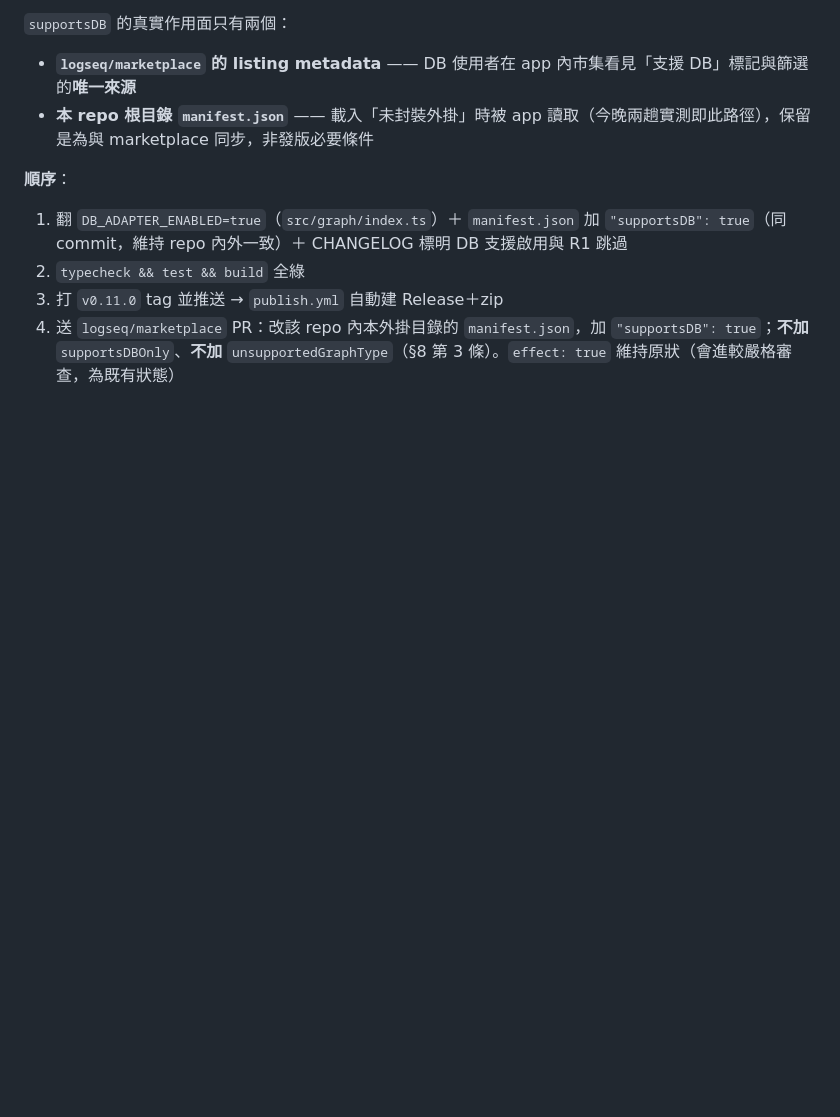
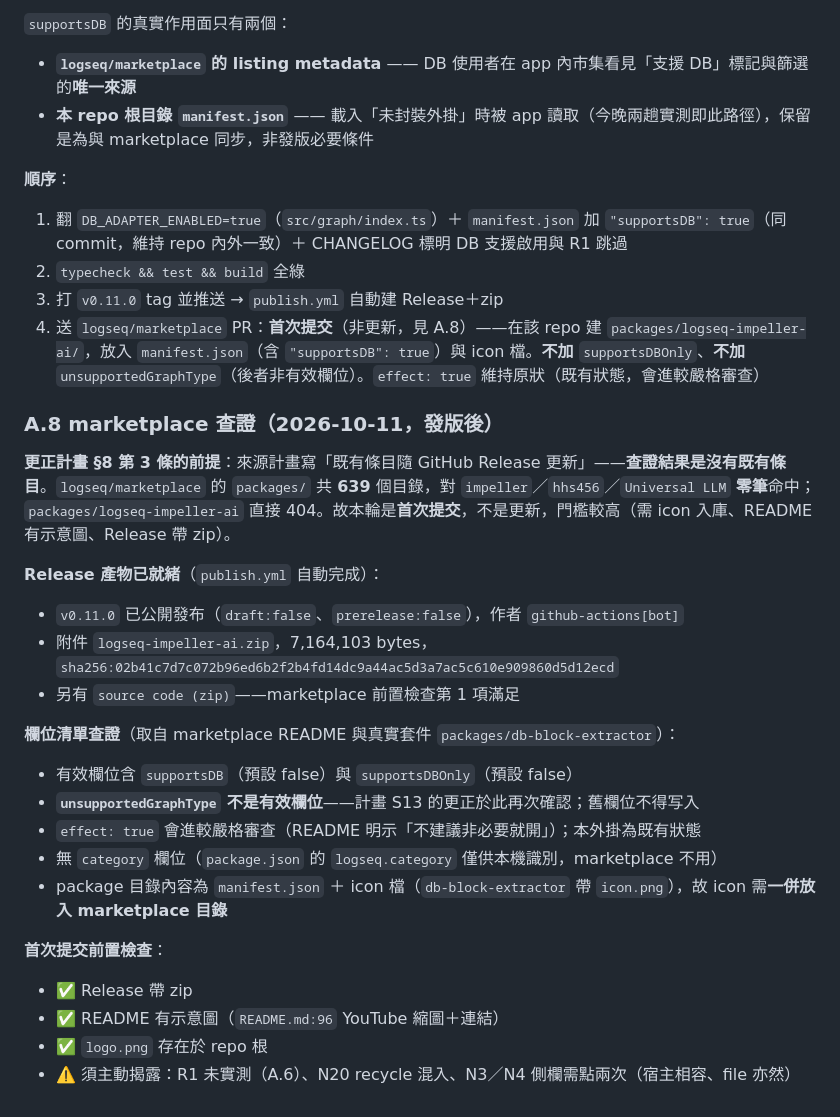
Before and after one commit to hhs456/logseq-impeller-ai, a Markdown page: .kilo/plans/phase1-graphadapter-impl-plan.md, the part around the change. Drawn GitHub-style; blank space fills up the shorter version.

Commit message:
docs(plan): appendix A.8 - marketplace facts (first submission, not an update)
Plan 8 item 3 assumed an existing listing. Verified false: 639 dirs under
logseq/marketplace/packages, zero hits for impeller/hhs456/'Universal LLM',
and packages/logseq-impeller-ai 404s. This is a first-time submission.

Also recorded: v0.11.0 release is live with logseq-impeller-ai.zip
(7164103 bytes, sha256 02b41c7d...); supportsDB and supportsDBOnly are valid
fields while unsupportedGraphType is NOT (re-confirms plan S13); the icon file
must be committed into the marketplace package dir alongside manifest.json.

```diff
--- a/.kilo/plans/phase1-graphadapter-impl-plan.md
+++ b/.kilo/plans/phase1-graphadapter-impl-plan.md
@@ -262,4 +262,26 @@ nightly 保留單一用途：beta 測出問題時，確認是否已在上游修
 1. 翻 `DB_ADAPTER_ENABLED=true`（`src/graph/index.ts`）＋ `manifest.json` 加 `"supportsDB": true`（同 commit，維持 repo 內外一致）＋ CHANGELOG 標明 DB 支援啟用與 R1 跳過
 2. `typecheck && test && build` 全綠
 3. 打 `v0.11.0` tag 並推送 → `publish.yml` 自動建 Release＋zip
-4. 送 `logseq/marketplace` PR：改該 repo 內本外掛目錄的 `manifest.json`，加 `"supportsDB": true`；**不加** `supportsDBOnly`、**不加** `unsupportedGraphType`（§8 第 3 條）。`effect: true` 維持原狀（會進較嚴格審查，為既有狀態）
+4. 送 `logseq/marketplace` PR：**首次提交**（非更新，見 A.8）——在該 repo 建 `packages/logseq-impeller-ai/`，放入 `manifest.json`（含 `"supportsDB": true`）與 icon 檔。**不加** `supportsDBOnly`、**不加** `unsupportedGraphType`（後者非有效欄位）。`effect: true` 維持原狀（既有狀態，會進較嚴格審查）
+
+### A.8 marketplace 查證（2026-10-11，發版後）
+
+**更正計畫 §8 第 3 條的前提**：來源計畫寫「既有條目隨 GitHub Release 更新」——**查證結果是沒有既有條目**。`logseq/marketplace` 的 `packages/` 共 **639** 個目錄，對 `impeller`／`hhs456`／`Universal LLM` **零筆**命中；`packages/logseq-impeller-ai` 直接 404。故本輪是**首次提交**，不是更新，門檻較高（需 icon 入庫、README 有示意圖、Release 帶 zip）。
+
+**Release 產物已就緒**（`publish.yml` 自動完成）：
+- `v0.11.0` 已公開發布（`draft:false`、`prerelease:false`），作者 `github-actions[bot]`
+- 附件 `logseq-impeller-ai.zip`，7,164,103 bytes，`sha256:02b41c7d7c072b96ed6b2f2b4fd14dc9a44ac5d3a7ac5c610e909860d5d12ecd`
+- 另有 `source code (zip)`——marketplace 前置檢查第 1 項滿足
+
+**欄位清單查證**（取自 marketplace README 與真實套件 `packages/db-block-extractor`）：
+- 有效欄位含 `supportsDB`（預設 false）與 `supportsDBOnly`（預設 false）
+- **`unsupportedGraphType` 不是有效欄位**——計畫 S13 的更正於此再次確認；舊欄位不得写入
+- `effect: true` 會進較嚴格審查（README 明示「不建議非必要就開」）；本外掛為既有狀態
+- 無 `category` 欄位（`package.json` 的 `logseq.category` 僅供本機識別，marketplace 不用）
+- package 目錄內容為 `manifest.json` ＋ icon 檔（`db-block-extractor` 帶 `icon.png`），故 icon 需**一併放入 marketplace 目錄**
+
+**首次提交前置檢查**：
+- ✅ Release 帶 zip
+- ✅ README 有示意圖（`README.md:96` YouTube 縮圖＋連結）
+- ✅ `logo.png` 存在於 repo 根
+- ⚠️ 須主動揭露：R1 未實測（A.6）、N20 recycle 混入、N3／N4 側欄需點兩次（宿主相容、file 亦然）
```
